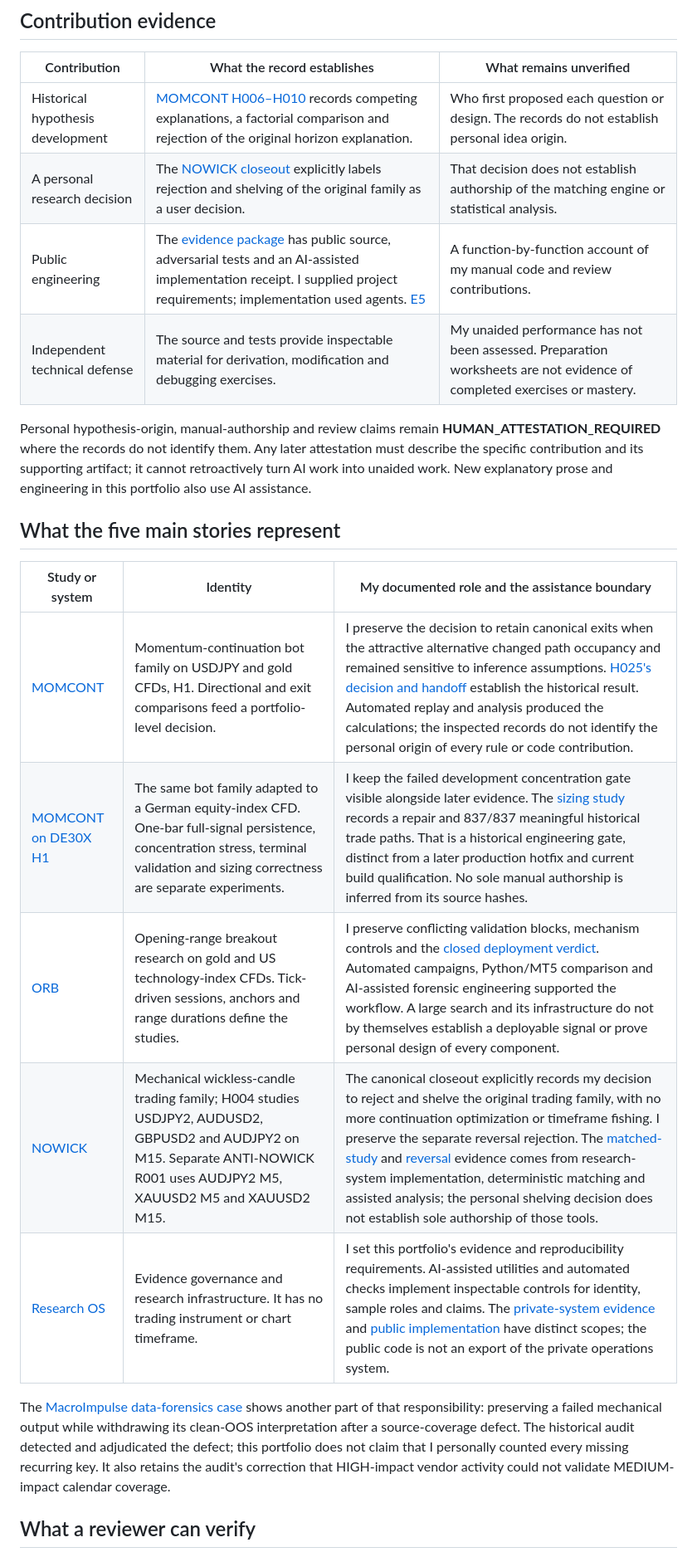
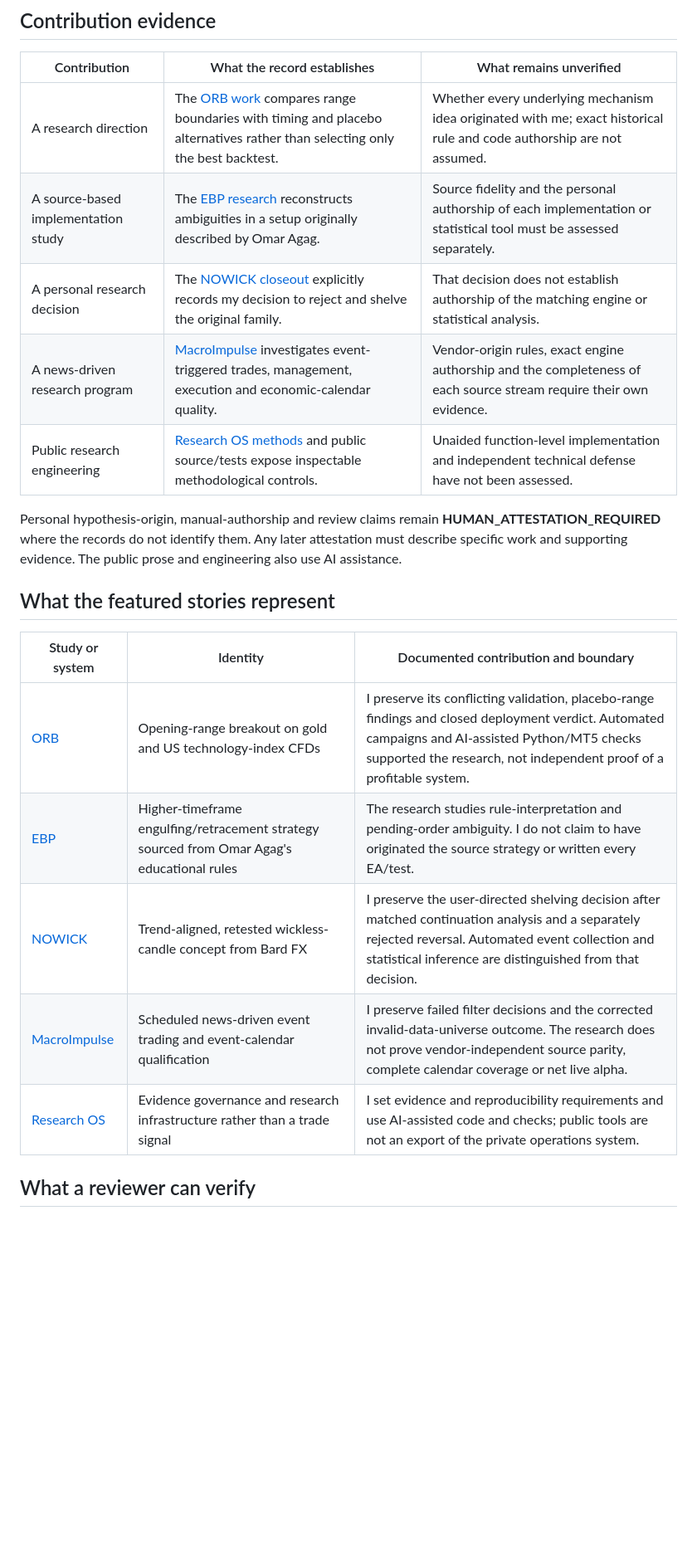
Before and after one commit to vda93/systematic-research-lab, a Markdown page: docs/ownership.md, the part around one of its changes. Shown at 83% size. Rendered like a GitHub page; blank space fills up the shorter version.

Commit message:
docs: align public ownership disclosure with user-recognized research

```diff
--- a/docs/ownership.md
+++ b/docs/ownership.md
@@ -10,24 +10,23 @@ Personal ownership does not mean that I manually wrote every line of code or ori
 
 | Contribution | What the record establishes | What remains unverified |
 | --- | --- | --- |
-| Historical hypothesis development | [MOMCONT H006–H010](../studies/momentum-continuation.md#how-the-earlier-question-developed) records competing explanations, a factorial comparison and rejection of the original horizon explanation. | Who first proposed each question or design. The records do not establish personal idea origin. |
-| A personal research decision | The [NOWICK closeout](evidence.md#n1) explicitly labels rejection and shelving of the original family as a user decision. | That decision does not establish authorship of the matching engine or statistical analysis. |
-| Public engineering | The [evidence package](research-os.md) has public source, adversarial tests and an AI-assisted implementation receipt. I supplied project requirements; implementation used agents. [E5](evidence.md#e5) | A function-by-function account of my manual code and review contributions. |
-| Independent technical defense | The source and tests provide inspectable material for derivation, modification and debugging exercises. | My unaided performance has not been assessed. Preparation worksheets are not evidence of completed exercises or mastery. |
+| A research direction | The [ORB work](../studies/opening-range.md) compares range boundaries with timing and placebo alternatives rather than selecting only the best backtest. | Whether every underlying mechanism idea originated with me; exact historical rule and code authorship are not assumed. |
+| A source-based implementation study | The [EBP research](../studies/engulfing-and-support.md) reconstructs ambiguities in a setup originally described by Omar Agag. | Source fidelity and the personal authorship of each implementation or statistical tool must be assessed separately. |
+| A personal research decision | The [NOWICK closeout](evidence.md#n1) explicitly records my decision to reject and shelve the original family. | That decision does not establish authorship of the matching engine or statistical analysis. |
+| A news-driven research program | [MacroImpulse](../studies/news-research.md) investigates event-triggered trades, management, execution and economic-calendar quality. | Vendor-origin rules, exact engine authorship and the completeness of each source stream require their own evidence. |
+| Public research engineering | [Research OS methods](research-os.md) and public source/tests expose inspectable methodological controls. | Unaided function-level implementation and independent technical defense have not been assessed. |
 
-Personal hypothesis-origin, manual-authorship and review claims remain **HUMAN_ATTESTATION_REQUIRED** where the records do not identify them. Any later attestation must describe the specific contribution and its supporting artifact; it cannot retroactively turn AI work into unaided work. New explanatory prose and engineering in this portfolio also use AI assistance.
+Personal hypothesis-origin, manual-authorship and review claims remain **HUMAN_ATTESTATION_REQUIRED** where the records do not identify them. Any later attestation must describe specific work and supporting evidence. The public prose and engineering also use AI assistance.
 
-## What the five main stories represent
+## What the featured stories represent
 
-| Study or system | Identity | My documented role and the assistance boundary |
+| Study or system | Identity | Documented contribution and boundary |
 | --- | --- | --- |
-| [MOMCONT](../studies/momentum-continuation.md) | Momentum-continuation bot family on USDJPY and gold CFDs, H1. Directional and exit comparisons feed a portfolio-level decision. | I preserve the decision to retain canonical exits when the attractive alternative changed path occupancy and remained sensitive to inference assumptions. [H025's decision and handoff](evidence.md#m7) establish the historical result. Automated replay and analysis produced the calculations; the inspected records do not identify the personal origin of every rule or code contribution. |
-| [MOMCONT on DE30X H1](../studies/de30-continuation.md) | The same bot family adapted to a German equity-index CFD. One-bar full-signal persistence, concentration stress, terminal validation and sizing correctness are separate experiments. | I keep the failed development concentration gate visible alongside later evidence. The [sizing study](evidence.md#d7) records a repair and 837/837 meaningful historical trade paths. That is a historical engineering gate, distinct from a later production hotfix and current build qualification. No sole manual authorship is inferred from its source hashes. |
-| [ORB](../studies/opening-range.md) | Opening-range breakout research on gold and US technology-index CFDs. Tick-driven sessions, anchors and range durations define the studies. | I preserve conflicting validation blocks, mechanism controls and the [closed deployment verdict](evidence.md#o6). Automated campaigns, Python/MT5 comparison and AI-assisted forensic engineering supported the workflow. A large search and its infrastructure do not by themselves establish a deployable signal or prove personal design of every component. |
-| [NOWICK](../studies/nowick.md) | Mechanical wickless-candle trading family; H004 studies USDJPY2, AUDUSD2, GBPUSD2 and AUDJPY2 on M15. Separate ANTI-NOWICK R001 uses AUDJPY2 M5, XAUUSD2 M5 and XAUUSD2 M15. | The canonical closeout explicitly records my decision to reject and shelve the original trading family, with no more continuation optimization or timeframe fishing. I preserve the separate reversal rejection. The [matched-study](evidence.md#n1) and [reversal](evidence.md#n2) evidence comes from research-system implementation, deterministic matching and assisted analysis; the personal shelving decision does not establish sole authorship of those tools. |
-| [Research OS](../studies/research-engineering.md) | Evidence governance and research infrastructure. It has no trading instrument or chart timeframe. | I set this portfolio's evidence and reproducibility requirements. AI-assisted utilities and automated checks implement inspectable controls for identity, sample roles and claims. The [private-system evidence](evidence.md#e1) and [public implementation](research-os.md) have distinct scopes; the public code is not an export of the private operations system. |
-
-The [MacroImpulse data-forensics case](../studies/data-forensics.md) shows another part of that responsibility: preserving a failed mechanical output while withdrawing its clean-OOS interpretation after a source-coverage defect. The historical audit detected and adjudicated the defect; this portfolio does not claim that I personally counted every missing recurring key. It also retains the audit's correction that HIGH-impact vendor activity could not validate MEDIUM-impact calendar coverage.
+| [ORB](../studies/opening-range.md) | Opening-range breakout on gold and US technology-index CFDs | I preserve its conflicting validation, placebo-range findings and closed deployment verdict. Automated campaigns and AI-assisted Python/MT5 checks supported the research, not independent proof of a profitable system. |
+| [EBP](../studies/engulfing-and-support.md) | Higher-timeframe engulfing/retracement strategy sourced from Omar Agag's educational rules | The research studies rule-interpretation and pending-order ambiguity. I do not claim to have originated the source strategy or written every EA/test. |
+| [NOWICK](../studies/nowick.md) | Trend-aligned, retested wickless-candle concept from Bard FX | I preserve the user-directed shelving decision after matched continuation analysis and a separately rejected reversal. Automated event collection and statistical inference are distinguished from that decision. |
+| [MacroImpulse](../studies/news-research.md) | Scheduled news-driven event trading and event-calendar qualification | I preserve failed filter decisions and the corrected invalid-data-universe outcome. The research does not prove vendor-independent source parity, complete calendar coverage or net live alpha. |
+| [Research OS](../studies/research-engineering.md) | Evidence governance and research infrastructure rather than a trade signal | I set evidence and reproducibility requirements and use AI-assisted code and checks; public tools are not an export of the private operations system. |
 
 ## What a reviewer can verify
 
```
Also changed, not shown: other parts of docs/ownership.md (+0 -6 lines).
